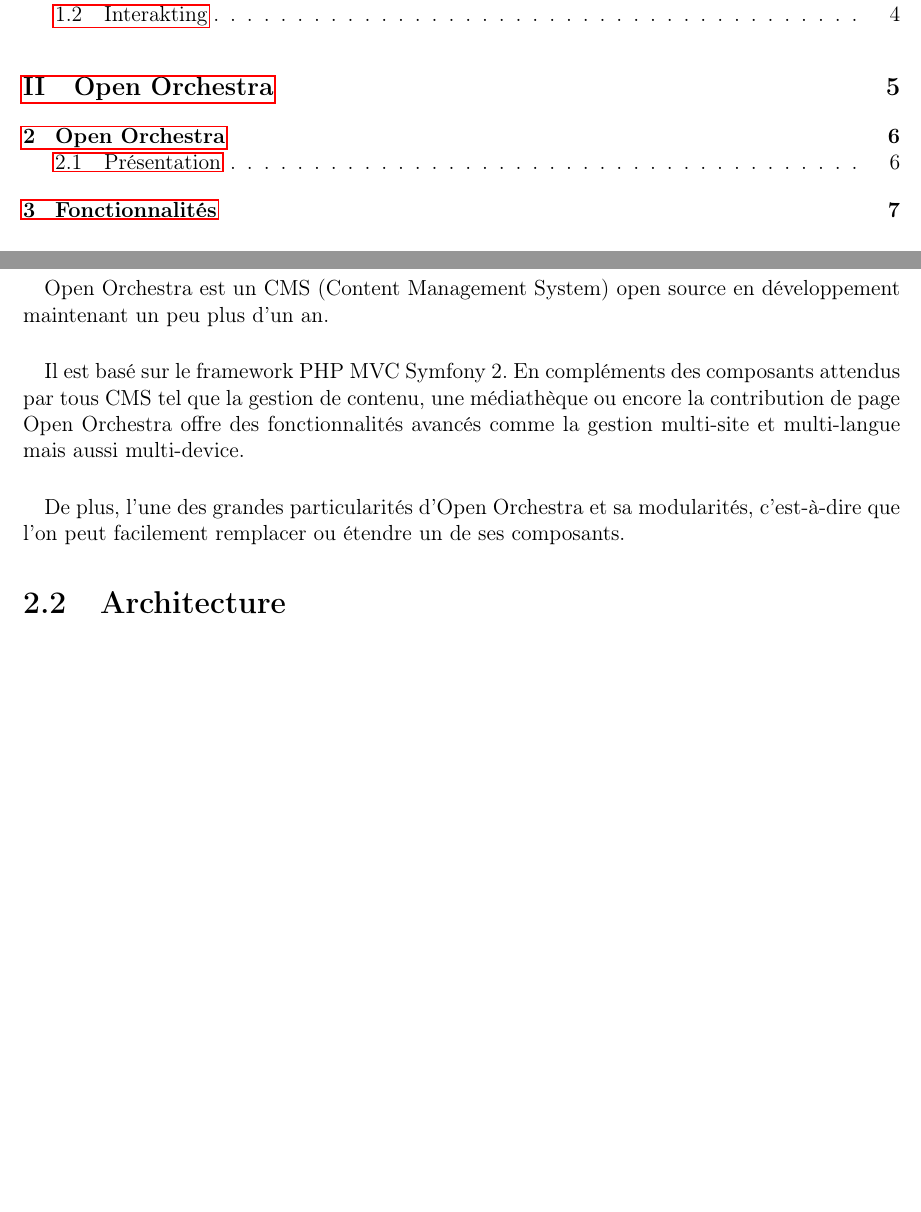
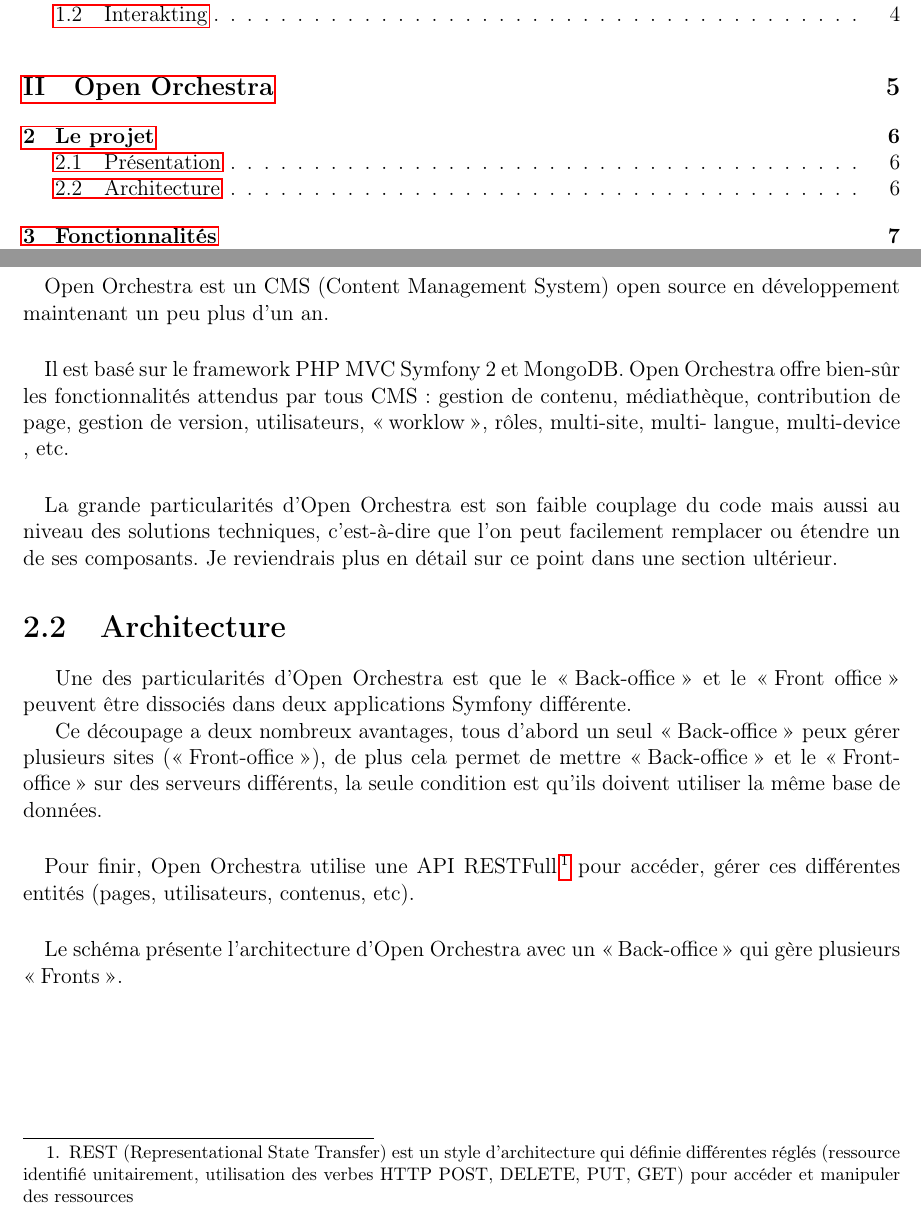
Before and after one commit to KevinArtus/rapport_stage, a LaTeX document (main.tex, which reads orchestra.tex): two parts of pages 4 and 10 of 13, joined at a grey line, cut so that both start at the same text, the shorter picture padded with empty space. The pictures show the PDF file main.pdf that the author committed with the source.

Commit message:
ajout section architecture et mise à jour de l'intro Open orchestra

```diff
--- a/orchestra.tex
+++ b/orchestra.tex
@@ -3,15 +3,18 @@
         \paragraph{}
         Open Orchestra est un CMS (Content Management  System) open source en développement maintenant un peu plus d'un an.
         \paragraph{}
-        Il est basé sur le framework PHP MVC Symfony 2. En compléments des composants attendus par tous CMS tel que la gestion de contenu, une médiathèque ou encore la contribution de page Open Orchestra offre des fonctionnalités avancés comme la gestion multi-site et multi-langue mais aussi multi-device.
+        Il est basé sur le framework PHP MVC Symfony 2 et MongoDB. Open Orchestra offre bien-sûr les fonctionnalités attendus par tous CMS  : gestion de contenu, médiathèque, contribution de page, gestion de version, utilisateurs, \og worklow \fg{}, rôles,  multi-site, multi- langue,  multi-device , etc.
         \paragraph{}
-        De plus, l'une des grandes particularités d'Open Orchestra et sa modularités, c'est-à-dire que l'on peut facilement remplacer ou étendre un de ses composants.
+        La grande particularités d'Open Orchestra est son faible couplage du code mais aussi au niveau des solutions techniques, c'est-à-dire que l'on peut facilement remplacer ou étendre un de ses composants. Je reviendrais plus en détail sur ce point dans une section ultérieur.
+
         \section{Architecture}
-        plusieurs front pour un back
-        back api
-        mongo
-        schéma
+        Une des particularités d'Open Orchestra est que le \og Back-office \fg{} et le \og Front office \fg{} peuvent être dissociés dans deux applications Symfony différente.
 
+        Ce découpage a deux nombreux avantages, tous d'abord un seul \og Back-office \fg{}  peux gérer plusieurs sites (\og Front-office \fg{}), de plus cela permet de mettre \og Back-office \fg{} et le \og Front-office \fg{} sur des serveurs différents, la seule condition est qu'ils doivent utiliser la même base de données.
+        \paragraph{}
+		Pour finir, Open Orchestra utilise une API RESTFull\footnote{REST (Representational State Transfer) est un style d'architecture qui définie différentes réglés (ressource identifié unitairement, utilisation des verbes HTTP POST, DELETE, PUT, GET) pour accéder et manipuler des ressources } pour  accéder, gérer ces différentes entités (pages, utilisateurs, contenus, etc).
+	    \paragraph{}
+		Le schéma présente l'architecture d'Open Orchestra avec un \og Back-office \fg{} qui gère plusieurs \og Fronts \fg{}.
 
 \chapter{Fonctionnalités}
          \section{Content type}
```
Also changed, not shown: entreprise.tex (+1 -1 lines), main.pdf.
